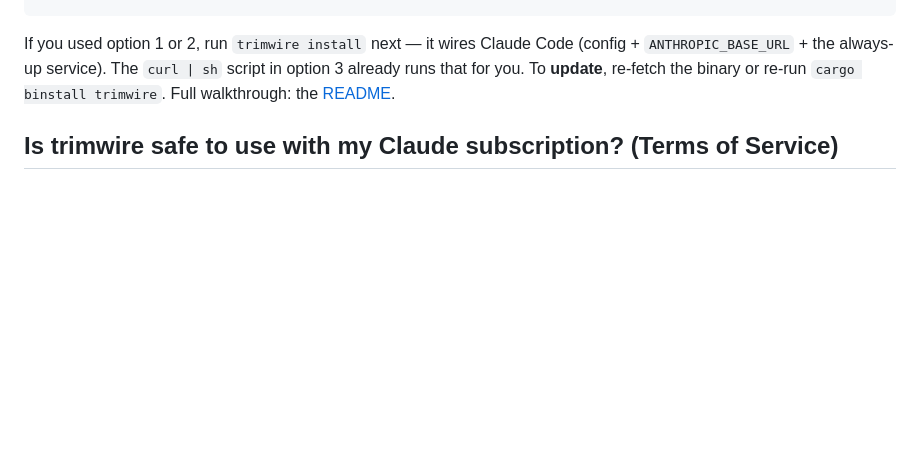
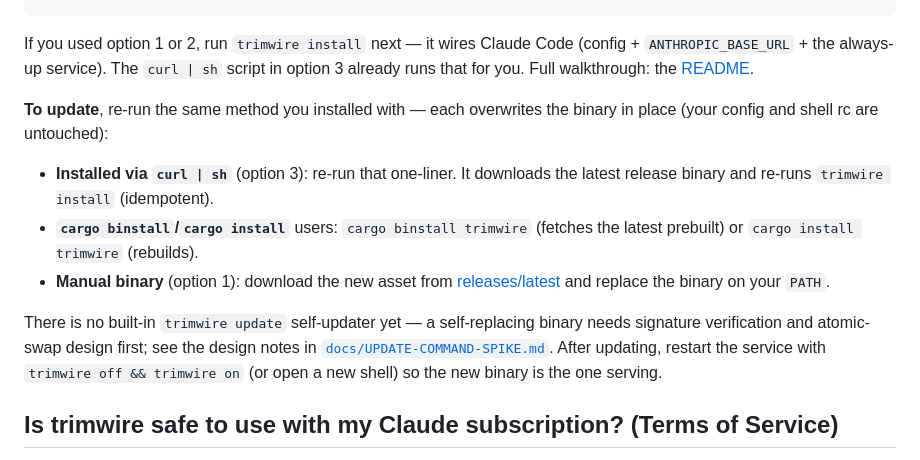
Before and after one commit to AZagatti/trimwire, a Markdown page: docs/FAQ.md, the part around the change. Drawn GitHub-style; blank space fills up the shorter version.

```diff
--- a/docs/FAQ.md
+++ b/docs/FAQ.md
@@ -18,9 +18,25 @@ curl -LsSf https://raw.githubusercontent.com/AZagatti/trimwire/main/scripts/inst
 
 If you used option 1 or 2, run `trimwire install` next — it wires Claude Code
 (config + `ANTHROPIC_BASE_URL` + the always-up service). The `curl | sh` script in
-option 3 already runs that for you. To **update**, re-fetch the binary or re-run
-`cargo binstall trimwire`. Full walkthrough: the
+option 3 already runs that for you. Full walkthrough: the
 [README](https://github.com/AZagatti/trimwire#quickstart).
+
+**To update**, re-run the same method you installed with — each overwrites the
+binary in place (your config and shell rc are untouched):
+
+- **Installed via `curl | sh`** (option 3): re-run that one-liner. It downloads
+  the latest release binary and re-runs `trimwire install` (idempotent).
+- **`cargo binstall`/`cargo install`** users: `cargo binstall trimwire` (fetches
+  the latest prebuilt) or `cargo install trimwire` (rebuilds).
+- **Manual binary** (option 1): download the new asset from
+  [releases/latest](https://github.com/AZagatti/trimwire/releases/latest) and
+  replace the binary on your `PATH`.
+
+There is no built-in `trimwire update` self-updater yet — a self-replacing binary
+needs signature verification and atomic-swap design first; see the design notes
+in [`docs/UPDATE-COMMAND-SPIKE.md`](https://github.com/AZagatti/trimwire/blob/main/docs/UPDATE-COMMAND-SPIKE.md).
+After updating, restart the service with `trimwire off && trimwire on` (or open a
+new shell) so the new binary is the one serving.
 
 ## Is trimwire safe to use with my Claude subscription? (Terms of Service)
 
```
Also changed, not shown: docs/UPDATE-COMMAND-SPIKE.md (added, +84 -0 lines).
